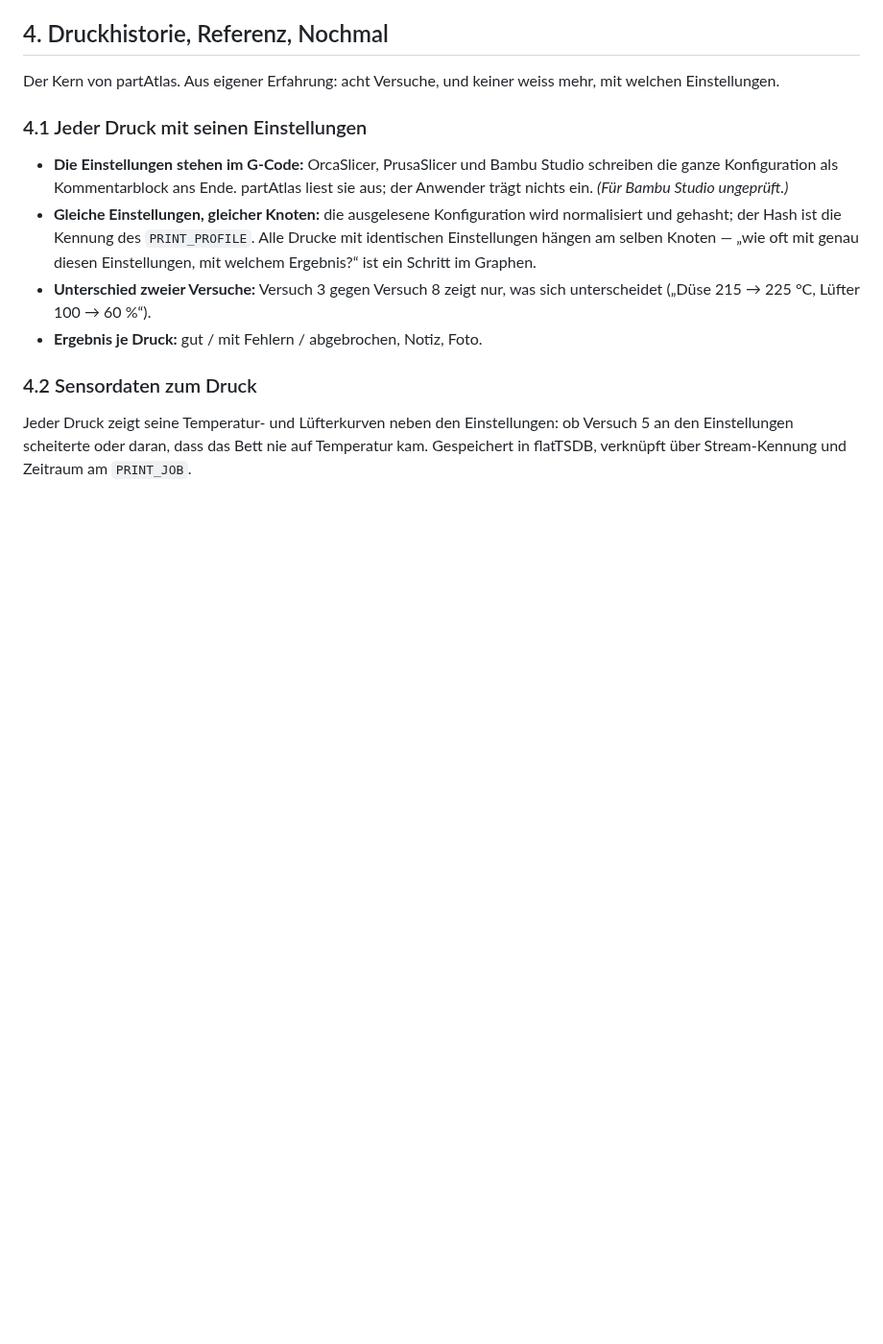
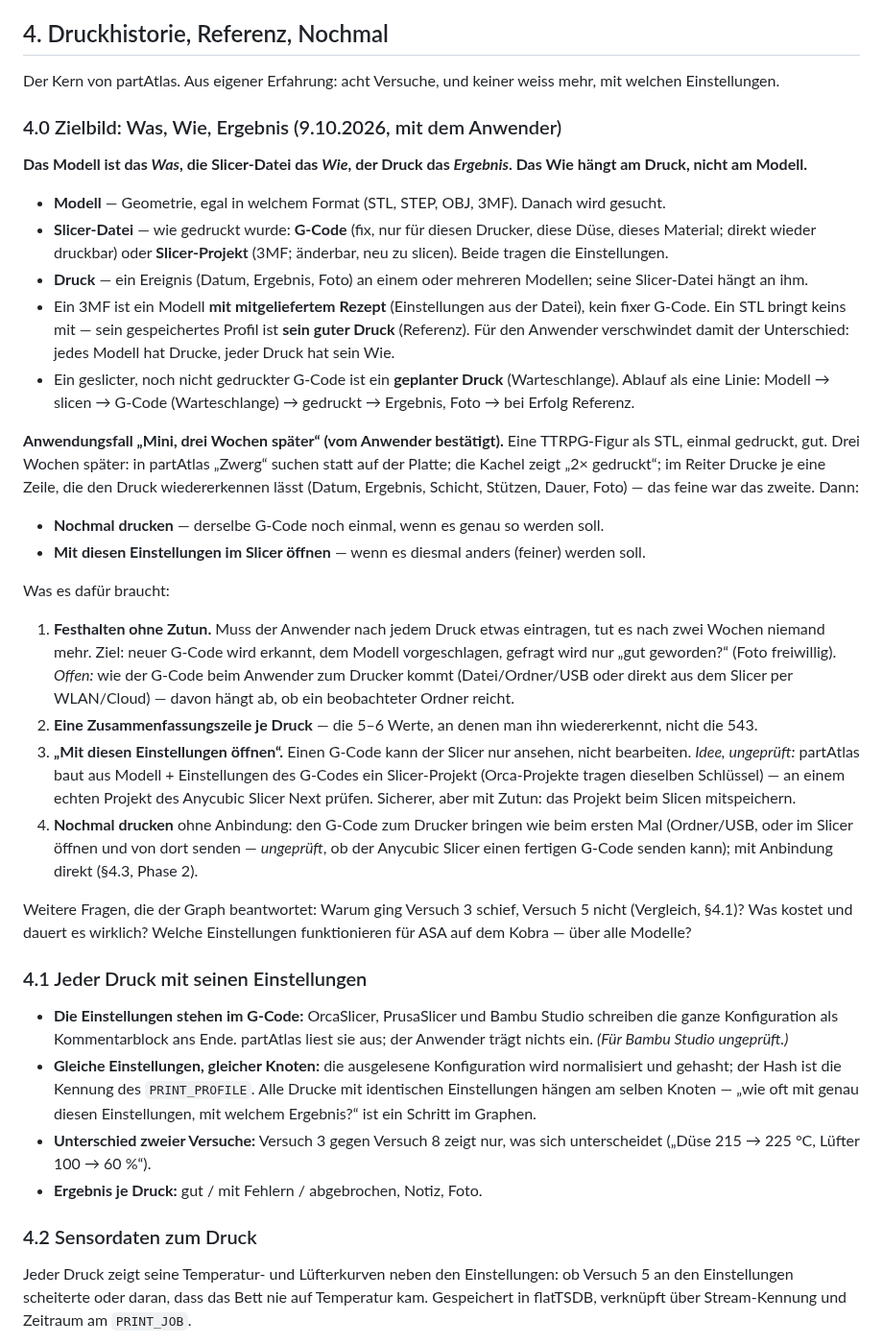
Before and after one commit to bireggbaum-beep/partAtlas, a Markdown page: KONZEPT.md, the part around the change. Shown at 96% size. Drawn GitHub-style; blank space fills up the shorter version.

Commit message:
KONZEPT §4.0: Zielbild Was/Wie/Ergebnis, Anwendungsfall Mini
Co-Authored-By: Claude Opus 5.5 <noreply@anthropic.com>
Claude-Session: https://claude.ai/code/session_01N8jj5sjfz7KV2vmGeEN1xG

```diff
--- a/KONZEPT.md
+++ b/KONZEPT.md
@@ -349,6 +349,43 @@ derselben Meldung (Änderungszeit der Ordner abfragen, ohne fremde Pakete); offe
 
 Der Kern von partAtlas. Aus eigener Erfahrung: acht Versuche, und keiner
 weiss mehr, mit welchen Einstellungen.
+
+### 4.0 Zielbild: Was, Wie, Ergebnis (9.10.2026, mit dem Anwender)
+
+**Das Modell ist das *Was*, die Slicer-Datei das *Wie*, der Druck das *Ergebnis*. Das Wie hängt am Druck, nicht am Modell.**
+
+- **Modell** — Geometrie, egal in welchem Format (STL, STEP, OBJ, 3MF). Danach wird gesucht.
+- **Slicer-Datei** — wie gedruckt wurde: **G-Code** (fix, nur für diesen Drucker, diese Düse, dieses Material; direkt wieder
+  druckbar) oder **Slicer-Projekt** (3MF; änderbar, neu zu slicen). Beide tragen die Einstellungen.
+- **Druck** — ein Ereignis (Datum, Ergebnis, Foto) an einem oder mehreren Modellen; seine Slicer-Datei hängt an ihm.
+- Ein 3MF ist ein Modell **mit mitgeliefertem Rezept** (Einstellungen aus der Datei), kein fixer G-Code. Ein STL bringt
+  keins mit — sein gespeichertes Profil ist **sein guter Druck** (Referenz). Für den Anwender verschwindet damit der
+  Unterschied: jedes Modell hat Drucke, jeder Druck hat sein Wie.
+- Ein geslicter, noch nicht gedruckter G-Code ist ein **geplanter Druck** (Warteschlange). Ablauf als eine Linie:
+  Modell → slicen → G-Code (Warteschlange) → gedruckt → Ergebnis, Foto → bei Erfolg Referenz.
+
+**Anwendungsfall „Mini, drei Wochen später“ (vom Anwender bestätigt).** Eine TTRPG-Figur als STL, einmal gedruckt, gut.
+Drei Wochen später: in partAtlas „Zwerg“ suchen statt auf der Platte; die Kachel zeigt „2× gedruckt“; im Reiter Drucke je
+eine Zeile, die den Druck wiedererkennen lässt (Datum, Ergebnis, Schicht, Stützen, Dauer, Foto) — das feine war das
+zweite. Dann:
+- **Nochmal drucken** — derselbe G-Code noch einmal, wenn es genau so werden soll.
+- **Mit diesen Einstellungen im Slicer öffnen** — wenn es diesmal anders (feiner) werden soll.
+
+Was es dafür braucht:
+1. **Festhalten ohne Zutun.** Muss der Anwender nach jedem Druck etwas eintragen, tut es nach zwei Wochen niemand mehr.
+   Ziel: neuer G-Code wird erkannt, dem Modell vorgeschlagen, gefragt wird nur „gut geworden?“ (Foto freiwillig).
+   *Offen:* wie der G-Code beim Anwender zum Drucker kommt (Datei/Ordner/USB oder direkt aus dem Slicer per WLAN/Cloud) —
+   davon hängt ab, ob ein beobachteter Ordner reicht.
+2. **Eine Zusammenfassungszeile je Druck** — die 5–6 Werte, an denen man ihn wiedererkennt, nicht die 543.
+3. **„Mit diesen Einstellungen öffnen“.** Einen G-Code kann der Slicer nur ansehen, nicht bearbeiten. *Idee, ungeprüft:*
+   partAtlas baut aus Modell + Einstellungen des G-Codes ein Slicer-Projekt (Orca-Projekte tragen dieselben Schlüssel) —
+   an einem echten Projekt des Anycubic Slicer Next prüfen. Sicherer, aber mit Zutun: das Projekt beim Slicen mitspeichern.
+4. **Nochmal drucken** ohne Anbindung: den G-Code zum Drucker bringen wie beim ersten Mal (Ordner/USB, oder im Slicer
+   öffnen und von dort senden — *ungeprüft*, ob der Anycubic Slicer einen fertigen G-Code senden kann); mit Anbindung
+   direkt (§4.3, Phase 2).
+
+Weitere Fragen, die der Graph beantwortet: Warum ging Versuch 3 schief, Versuch 5 nicht (Vergleich, §4.1)? Was kostet und
+dauert es wirklich? Welche Einstellungen funktionieren für ASA auf dem Kobra — über alle Modelle?
 
 ### 4.1 Jeder Druck mit seinen Einstellungen
 
```
